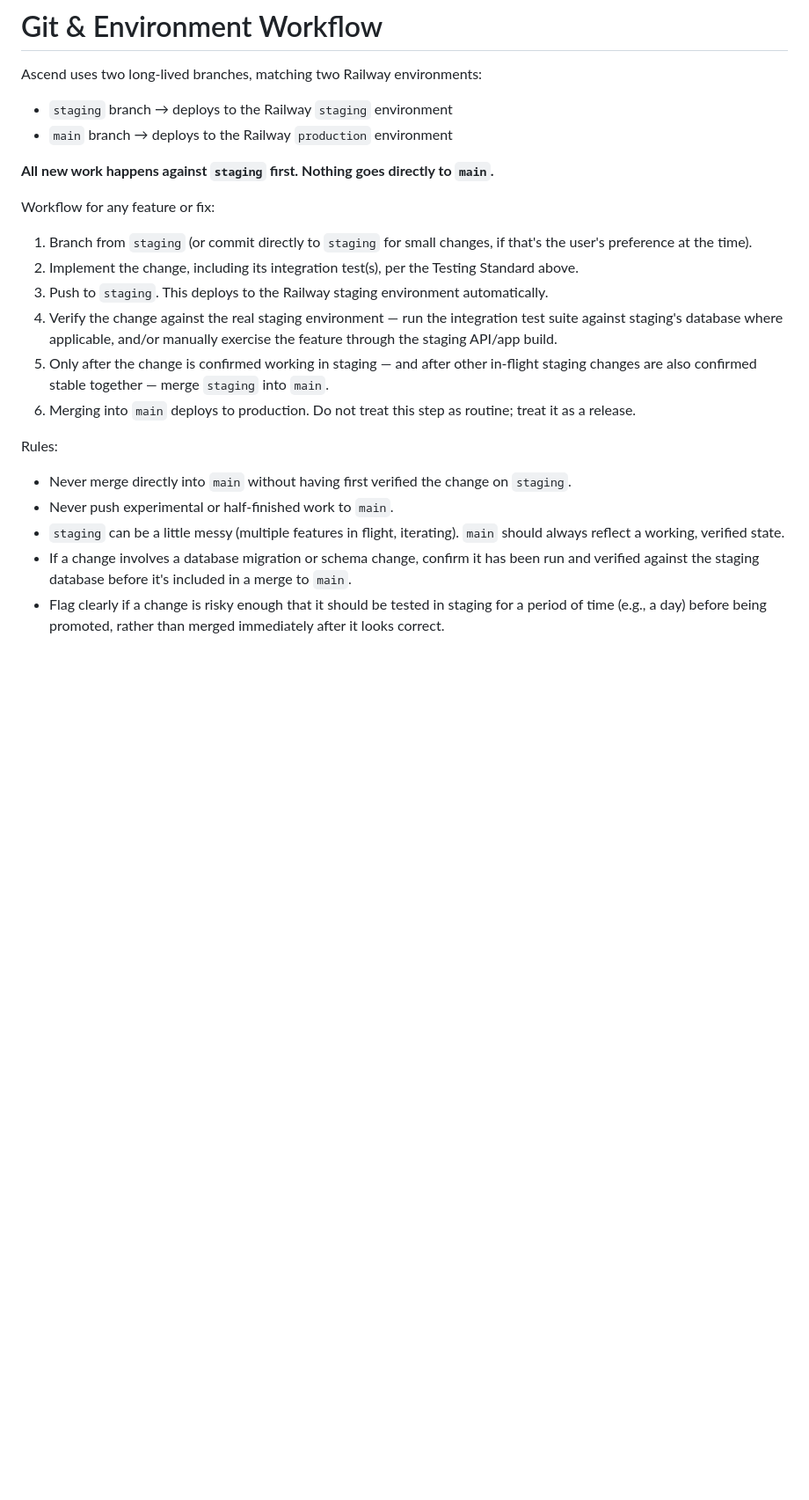
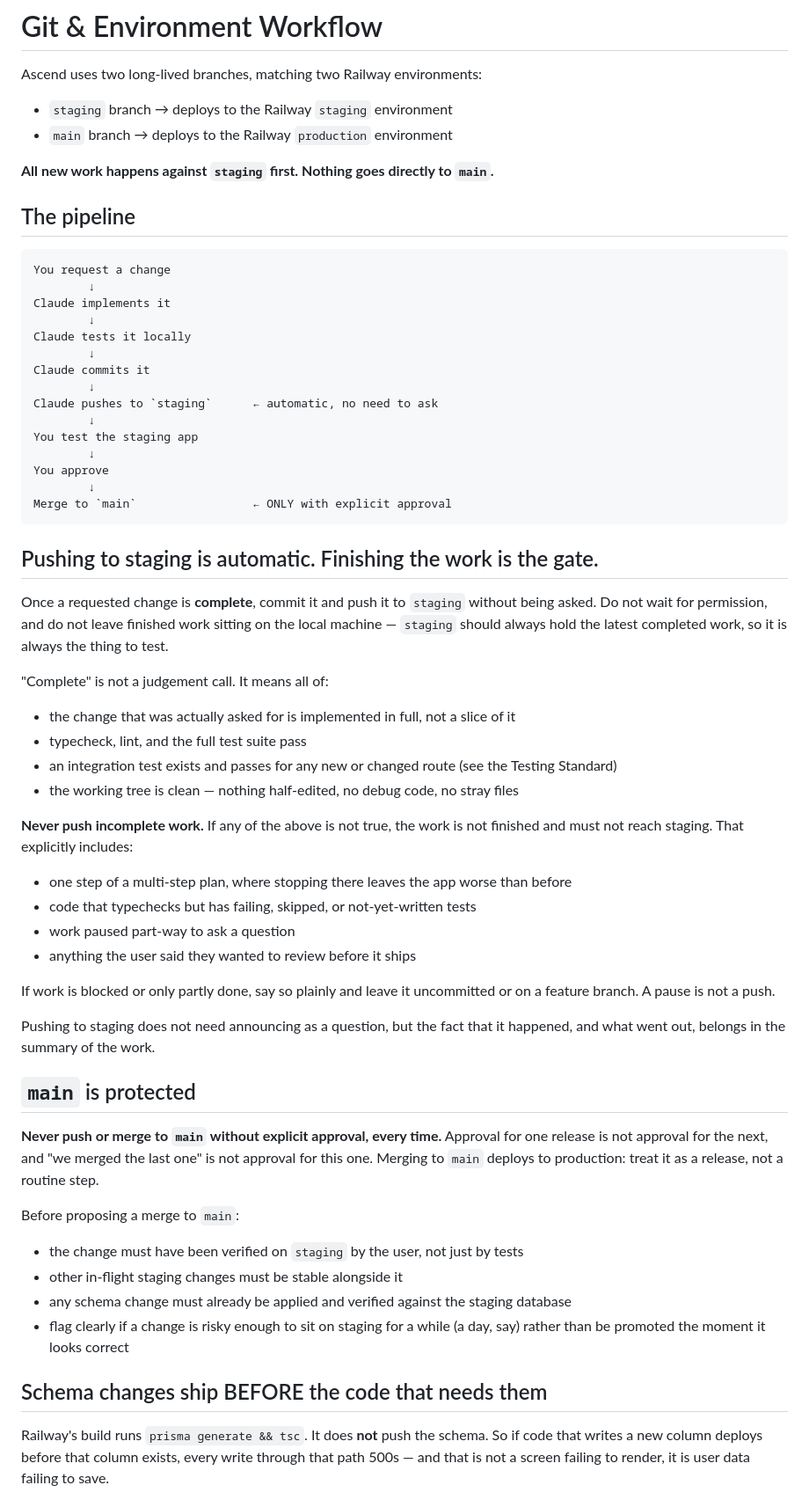
Before and after one commit to Hafeezrahman735/Ascend, a Markdown page: CLAUDE.md, the part around one of its changes. Shown at 88% size. Rendered like a GitHub page; blank space fills up the shorter version.

Commit message:
docs: staging pushes are automatic, main stays gated
Encodes the pipeline as the standing rule rather than something to
negotiate per change:

    request -> implement -> test -> commit -> push to staging
             -> you test -> you approve -> merge to main

Two halves, and the second is what makes the first safe.

Staging pushes no longer need asking for. Finished work should not sit on
a local machine where it cannot be tested; staging should always hold the
latest completed work.

But "automatic" is not "whenever". The gate is completeness, defined so it
is not a judgement call: the thing actually asked for is implemented in
full, typecheck and lint and the whole suite pass, any new or changed
route has a passing integration test, and the tree is clean. If any of
that is false the work is not finished and must not reach staging —
including one step of a multi-step plan, code that typechecks with
skipped tests, and work paused to ask a question. A pause is not a push.

`main` is unchanged and explicit: never without approval, every time.
Approval for one release is not approval for the next.

Also adds a rule today earned. Railway's build runs `prisma generate &&
tsc` and does NOT push the schema, so code that writes a new column
deploying before that column exists means every write through that path
500s. On this app that is not a report failing to render, it is a
finished focus session failing to save. Schema goes first, verified with
`migrate diff` returning an empty migration, backfill dry-run read before
the real run, then the code. Additive nullable columns are safe ahead of
the code; the reverse order is not.

Documentation only — no code touched, so the test suite is unaffected and
was not re-run for this commit.

Co-Authored-By: Claude Opus 5 <noreply@anthropic.com>

````diff
--- a/CLAUDE.md
+++ b/CLAUDE.md
@@ -83,19 +83,73 @@ Ascend uses two long-lived branches, matching two Railway environments:
 
 **All new work happens against `staging` first. Nothing goes directly to `main`.**
 
-Workflow for any feature or fix:
+## The pipeline
 
-1. Branch from `staging` (or commit directly to `staging` for small changes, if that's the user's preference at the time).
-2. Implement the change, including its integration test(s), per the Testing Standard above.
-3. Push to `staging`. This deploys to the Railway staging environment automatically.
-4. Verify the change against the real staging environment — run the integration test suite against staging's database where applicable, and/or manually exercise the feature through the staging API/app build.
-5. Only after the change is confirmed working in staging — and after other in-flight staging changes are also confirmed stable together — merge `staging` into `main`.
-6. Merging into `main` deploys to production. Do not treat this step as routine; treat it as a release.
+```
+You request a change
+        ↓
+Claude implements it
+        ↓
+Claude tests it locally
+        ↓
+Claude commits it
+        ↓
+Claude pushes to `staging`      ← automatic, no need to ask
+        ↓
+You test the staging app
+        ↓
+You approve
+        ↓
+Merge to `main`                 ← ONLY with explicit approval
+```
 
-Rules:
+## Pushing to staging is automatic. Finishing the work is the gate.
 
-- Never merge directly into `main` without having first verified the change on `staging`.
-- Never push experimental or half-finished work to `main`.
-- `staging` can be a little messy (multiple features in flight, iterating). `main` should always reflect a working, verified state.
-- If a change involves a database migration or schema change, confirm it has been run and verified against the staging database before it's included in a merge to `main`.
-- Flag clearly if a change is risky enough that it should be tested in staging for a period of time (e.g., a day) before being promoted, rather than merged immediately after it looks correct.
+Once a requested change is **complete**, commit it and push it to `staging`
+without being asked. Do not wait for permission, and do not leave finished work
+sitting on the local machine — `staging` should always hold the latest completed
+work, so it is always the thing to test.
+
+"Complete" is not a judgement call. It means all of:
+
+- the change that was actually asked for is implemented in full, not a slice of it
+- typecheck, lint, and the full test suite pass
+- an integration test exists and passes for any new or changed route (see the Testing Standard)
+- the working tree is clean — nothing half-edited, no debug code, no stray files
+
+**Never push incomplete work.** If any of the above is not true, the work is not
+finished and must not reach staging. That explicitly includes:
+
+- one step of a multi-step plan, where stopping there leaves the app worse than before
+- code that typechecks but has failing, skipped, or not-yet-written tests
+- work paused part-way to ask a question
+- anything the user said they wanted to review before it ships
+
+If work is blocked or only partly done, say so plainly and leave it uncommitted or
+on a feature branch. A pause is not a push.
+
+Pushing to staging does not need announcing as a question, but the fact that it
+happened, and what went out, belongs in the summary of the work.
+
+## `main` is protected
+
+**Never push or merge to `main` without explicit approval, every time.** Approval
+for one release is not approval for the next, and "we merged the last one" is not
+approval for this one. Merging to `main` deploys to production: treat it as a
+release, not a routine step.
+
+Before proposing a merge to `main`:
+
+- the change must have been verified on `staging` by the user, not just by tests
+- other in-flight staging changes must be stable alongside it
+- any schema change must already be applied and verified against the staging database
+- flag clearly if a change is risky enough to sit on staging for a while (a day, say)
+  rather than be promoted the moment it looks correct
+
+## Schema changes ship BEFORE the code that needs them
+
+Railway's build runs `prisma generate && tsc`. It does **not** push the schema. So
+if code that writes a new column deploys before that column exists, every write
+through that path 500s — and that is not a screen failing to render, it is user
+data failing to save.
+
````
Also changed, not shown: other parts of CLAUDE.md (+32 -2 lines).
